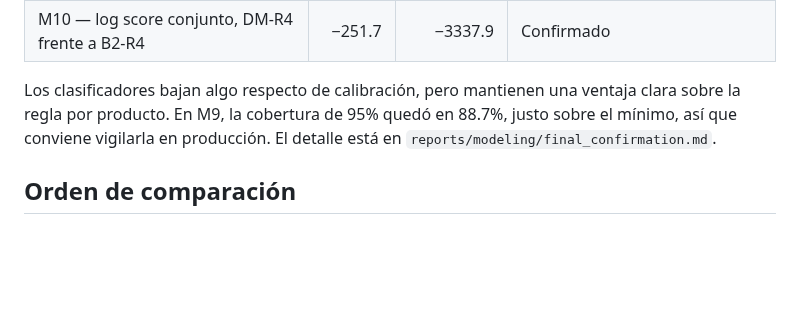
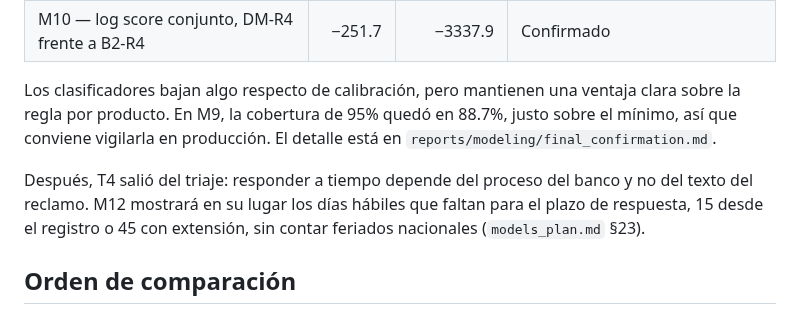
Before and after one commit to Codenid/capstone-claims-triage, a Markdown page: README.md, the part around the change. GitHub-like rendering; blank space fills up the shorter version.

````diff
--- a/README.md
+++ b/README.md
@@ -670,6 +670,11 @@ ventaja clara sobre la regla por producto. En M9, la cobertura de 95% quedó en
 88.7%, justo sobre el mínimo, así que conviene vigilarla en producción. El
 detalle está en `reports/modeling/final_confirmation.md`.
 
+Después, T4 salió del triaje: responder a tiempo depende del proceso del banco y
+no del texto del reclamo. M12 mostrará en su lugar los días hábiles que faltan
+para el plazo de respuesta, 15 desde el registro o 45 con extensión, sin contar
+feriados nacionales (`models_plan.md` §23).
+
 ## Orden de comparación
 
 ```mermaid
````
Also changed, not shown: docs/modelos.md (+8 -3 lines), models_plan.md (+18 -0 lines).
